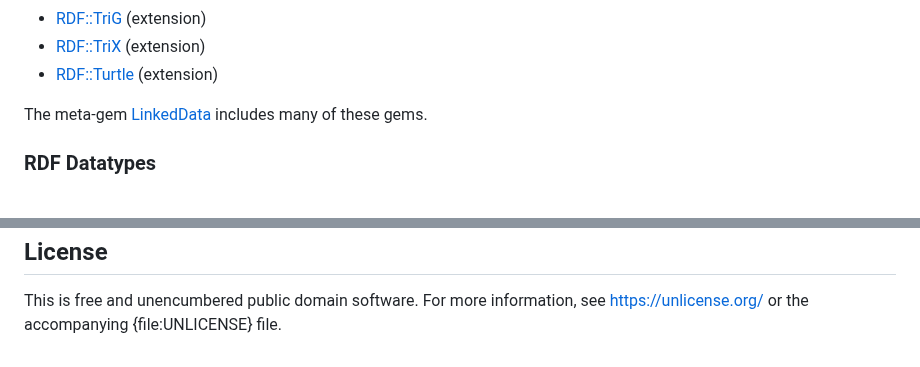
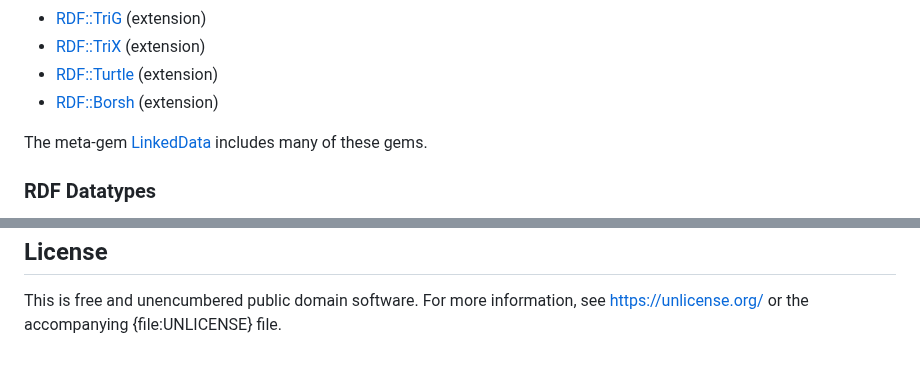
Before and after one commit to ruby-rdf/rdf, a Markdown page: README.md, 2 parts joined by grey strips. Rendered like a GitHub page.

Commit message:
Link to the `rdf-borsh` extension.

```diff
--- a/README.md
+++ b/README.md
@@ -351,6 +351,7 @@ other gems:
 * [RDF::TriG][] (extension)
 * [RDF::TriX][] (extension)
 * [RDF::Turtle][] (extension)
+* [RDF::Borsh][] (extension)
 
 The meta-gem [LinkedData][LinkedData doc] includes many of these gems.
 
@@ -516,6 +517,7 @@ see <https://unlicense.org/> or the accompanying {file:UNLICENSE} file.
 [RDF 1.2]:          https://www.w3.org/TR/rdf12-concepts/
 [SPARQL 1.1]:       https://www.w3.org/TR/sparql11-query/
 [RDF.rb]:           https://ruby-rdf.github.io/
+[RDF::Borsh]:       https://ruby-rdf.github.io/rdf-borsh
 [RDF::DO]:          https://ruby-rdf.github.io/rdf-do
 [RDF::Mongo]:       https://ruby-rdf.github.io/rdf-mongo
 [RDF::Sesame]:      https://ruby-rdf.github.io/rdf-sesame
```
